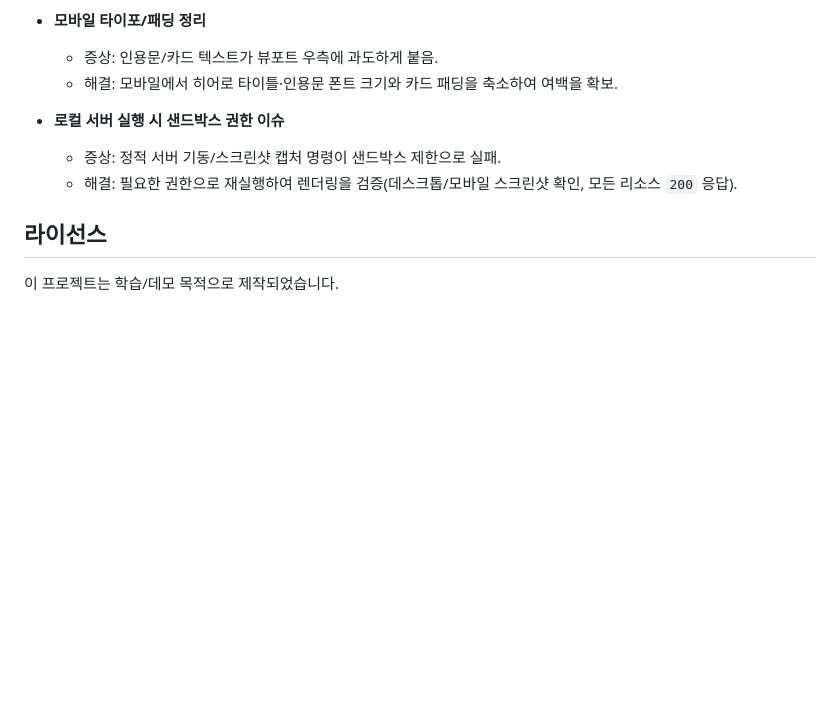
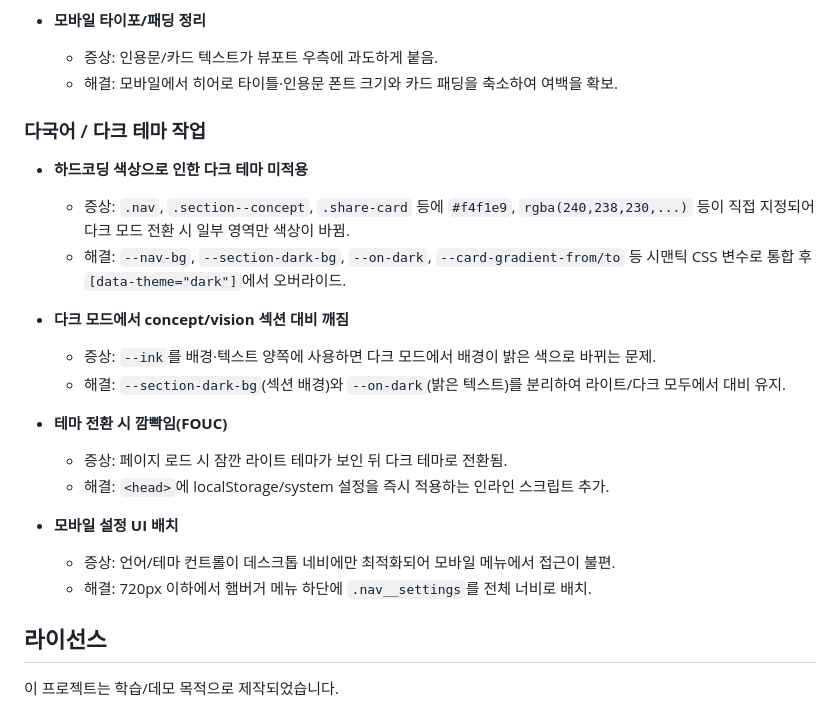
Before and after one commit to yoryor5858/goorum-0709, a Markdown page: README.md, the part around one of its changes. Rendered like a GitHub page; blank space fills up the shorter version.

```diff
--- a/README.md
+++ b/README.md
@@ -102,9 +160,23 @@ python3 -m http.server 8123
   - 증상: 인용문/카드 텍스트가 뷰포트 우측에 과도하게 붙음.
   - 해결: 모바일에서 히어로 타이틀·인용문 폰트 크기와 카드 패딩을 축소하여 여백을 확보.
 
-- **로컬 서버 실행 시 샌드박스 권한 이슈**
-  - 증상: 정적 서버 기동/스크린샷 캡처 명령이 샌드박스 제한으로 실패.
-  - 해결: 필요한 권한으로 재실행하여 렌더링을 검증(데스크톱/모바일 스크린샷 확인, 모든 리소스 `200` 응답).
+### 다국어 / 다크 테마 작업
+
+- **하드코딩 색상으로 인한 다크 테마 미적용**
+  - 증상: `.nav`, `.section--concept`, `.share-card` 등에 `#f4f1e9`, `rgba(240,238,230,...)` 등이 직접 지정되어 다크 모드 전환 시 일부 영역만 색상이 바뀜.
+  - 해결: `--nav-bg`, `--section-dark-bg`, `--on-dark`, `--card-gradient-from/to` 등 시맨틱 CSS 변수로 통합 후 `[data-theme="dark"]`에서 오버라이드.
+
+- **다크 모드에서 concept/vision 섹션 대비 깨짐**
+  - 증상: `--ink`를 배경·텍스트 양쪽에 사용하면 다크 모드에서 배경이 밝은 색으로 바뀌는 문제.
+  - 해결: `--section-dark-bg`(섹션 배경)와 `--on-dark`(밝은 텍스트)를 분리하여 라이트/다크 모두에서 대비 유지.
+
+- **테마 전환 시 깜빡임(FOUC)**
+  - 증상: 페이지 로드 시 잠깐 라이트 테마가 보인 뒤 다크 테마로 전환됨.
+  - 해결: `<head>`에 localStorage/system 설정을 즉시 적용하는 인라인 스크립트 추가.
+
+- **모바일 설정 UI 배치**
+  - 증상: 언어/테마 컨트롤이 데스크톱 네비에만 최적화되어 모바일 메뉴에서 접근이 불편.
+  - 해결: 720px 이하에서 햄버거 메뉴 하단에 `.nav__settings`를 전체 너비로 배치.
 
 ## 라이선스
 
```
Also changed, not shown: other parts of README.md (+80 -22 lines).
